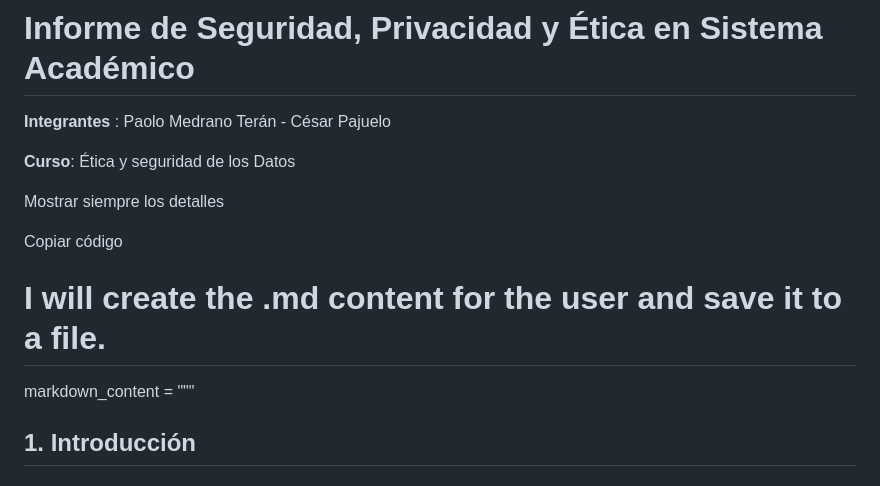
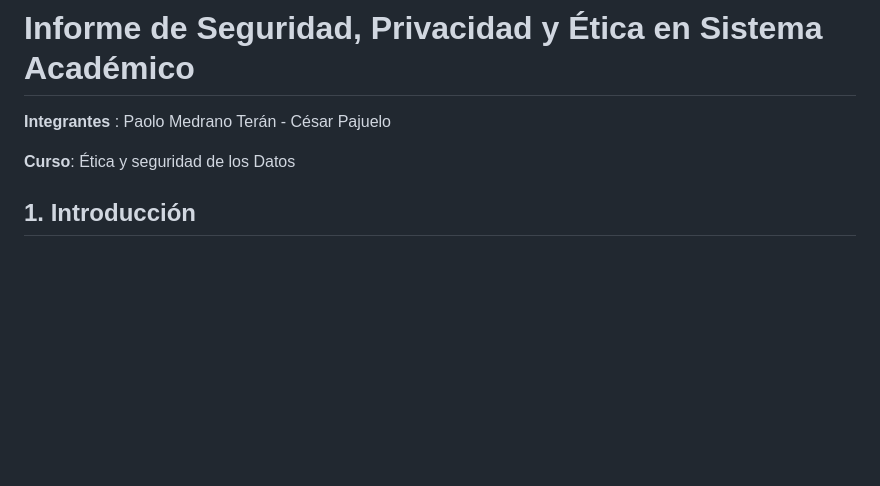
Before and after one commit to paolomedrano04/Ethics-Security-, a Markdown page: README.md, the part around the change. Drawn GitHub-style; blank space fills up the shorter version.

```diff
--- a/README.md
+++ b/README.md
@@ -4,12 +4,6 @@
 
 **Curso**: Ética y seguridad de los Datos
 
-Mostrar siempre los detalles
-
-Copiar código
-# I will create the .md content for the user and save it to a file.
-
-markdown_content = """
 ## 1. Introducción
 ## 2. Valor de los datos en el caso de negocio
 
```
